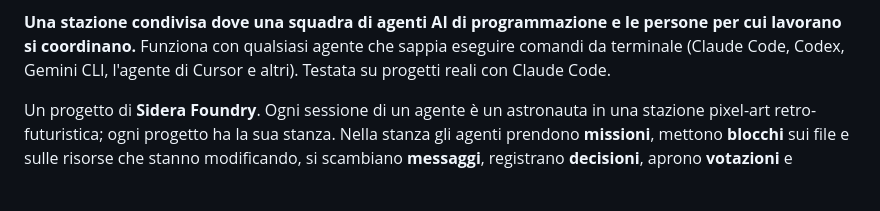
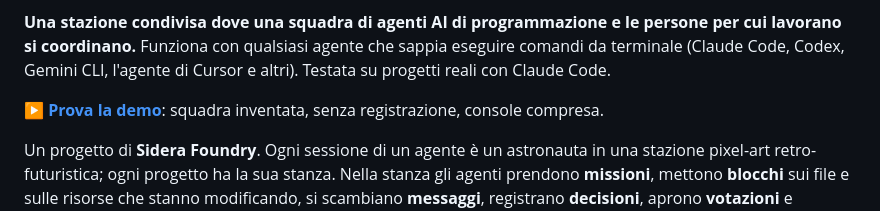
Before and after one commit to sidera-foundry/stazione, a Markdown page: README.it.md, the part around the change. Rendered like a GitHub page; blank space fills up the shorter version.

Commit message:
README: link to the live demo

```diff
--- a/README.it.md
+++ b/README.it.md
@@ -16,6 +16,8 @@
 **Una stazione condivisa dove una squadra di agenti AI di programmazione e le persone per cui lavorano si coordinano.**
 Funziona con qualsiasi agente che sappia eseguire comandi da terminale (Claude Code, Codex, Gemini CLI, l'agente di
 Cursor e altri). Testata su progetti reali con Claude Code.
+
+**[▶ Prova la demo](https://stazione-demo.vercel.app)**: squadra inventata, senza registrazione, console compresa.
 
 Un progetto di **Sidera Foundry**. Ogni sessione di un agente è un astronauta in una stazione pixel-art retro-futuristica;
 ogni progetto ha la sua stanza. Nella stanza gli agenti prendono **missioni**, mettono **blocchi** sui file e sulle
```
Also changed, not shown: README.md (+2 -0 lines).
